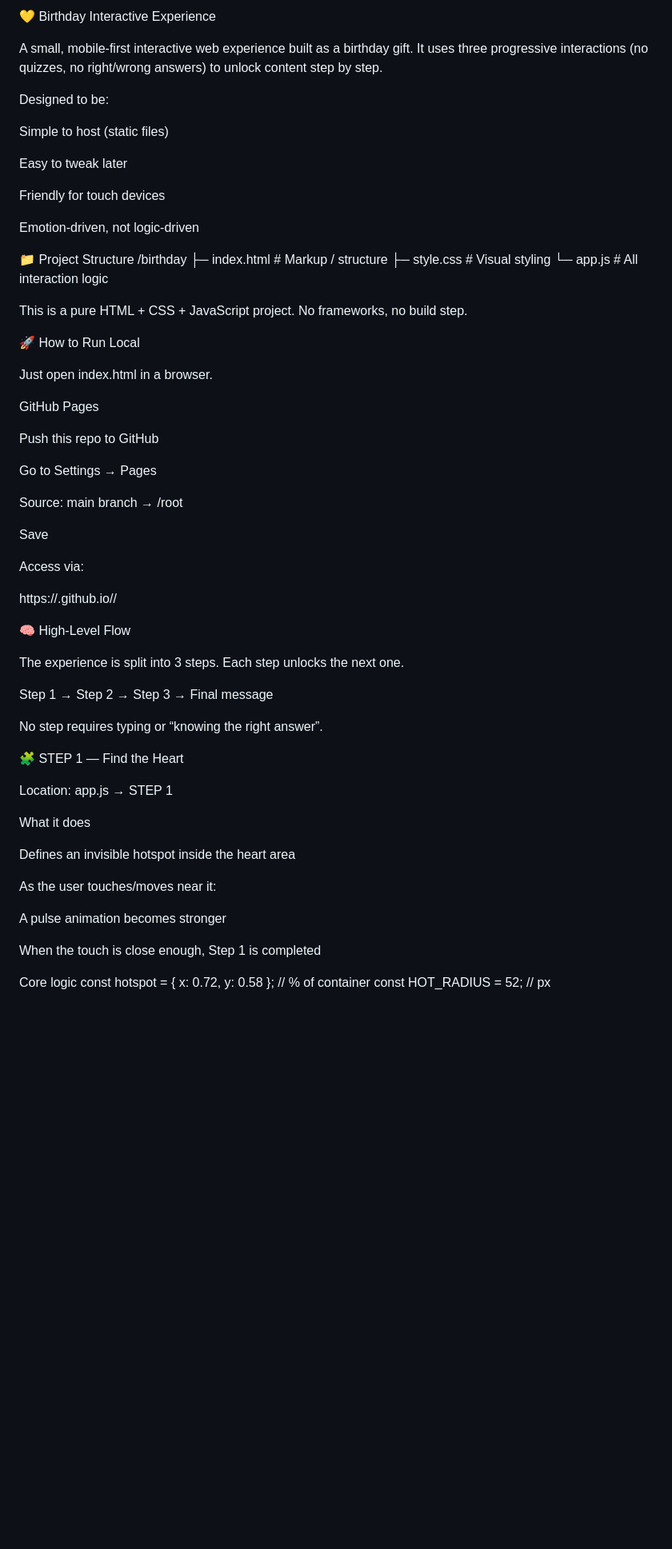
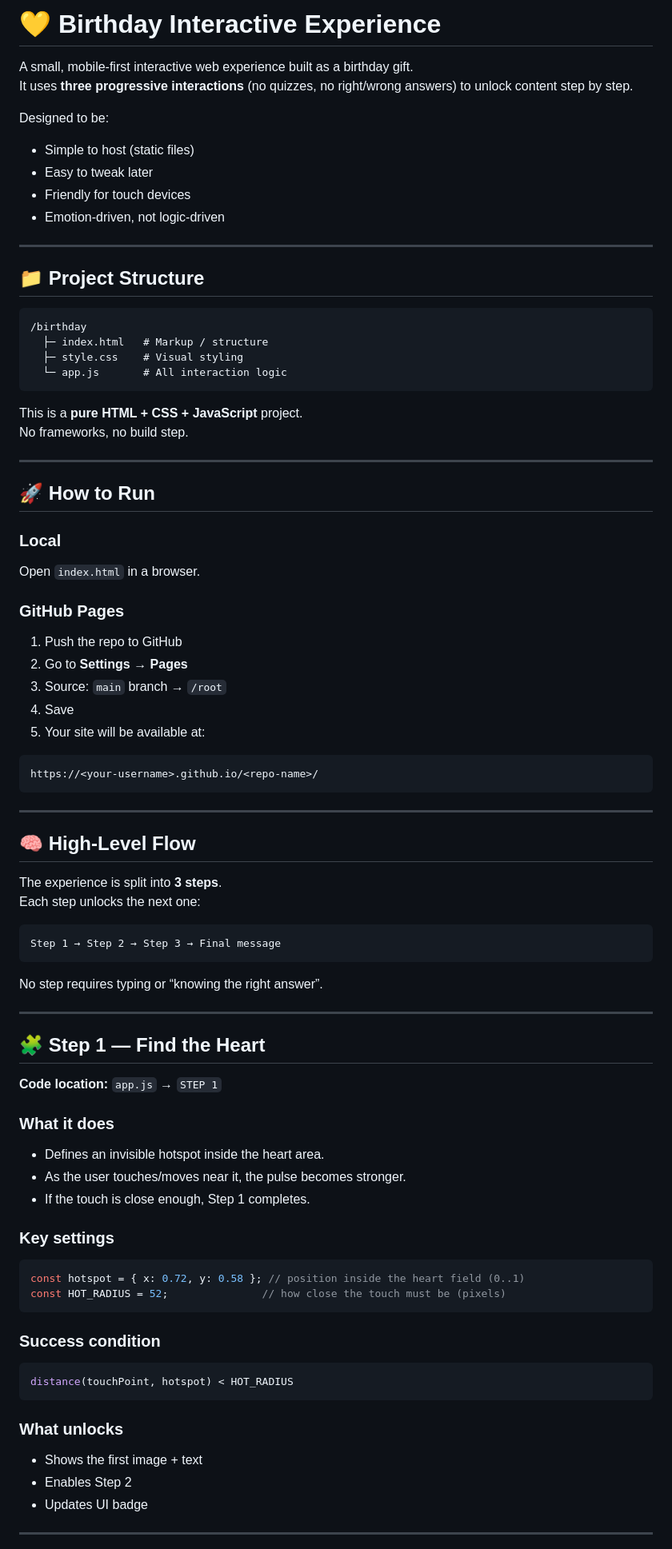
Before and after one commit to LCDS97/birthday-Patricia, a Markdown page: README.md, the part around one of its changes. Shown at 80% size. Drawn GitHub-style; blank space fills up the shorter version.

````diff
--- a/README.md
+++ b/README.md
@@ -1,72 +1,85 @@
-💛 Birthday Interactive Experience
+# 💛 Birthday Interactive Experience
 
 A small, mobile-first interactive web experience built as a birthday gift.
-It uses three progressive interactions (no quizzes, no right/wrong answers) to unlock content step by step.
+It uses **three progressive interactions** (no quizzes, no right/wrong answers) to unlock content step by step.
 
 Designed to be:
+- Simple to host (static files)
+- Easy to tweak later
+- Friendly for touch devices
+- Emotion-driven, not logic-driven
 
-Simple to host (static files)
+---
 
-Easy to tweak later
+## 📁 Project Structure
 
-Friendly for touch devices
-
-Emotion-driven, not logic-driven
-
-📁 Project Structure
+```
 /birthday
   ├─ index.html   # Markup / structure
   ├─ style.css    # Visual styling
   └─ app.js       # All interaction logic
+```
 
-
-This is a pure HTML + CSS + JavaScript project.
+This is a **pure HTML + CSS + JavaScript** project.
 No frameworks, no build step.
 
-🚀 How to Run
-Local
+---
 
-Just open index.html in a browser.
+## 🚀 How to Run
 
-GitHub Pages
+### Local
+Open `index.html` in a browser.
 
-Push this repo to GitHub
+### GitHub Pages
+1. Push the repo to GitHub
+2. Go to **Settings → Pages**
+3. Source: `main` branch → `/root`
+4. Save
+5. Your site will be available at:
 
-Go to Settings → Pages
+```
+https://<your-username>.github.io/<repo-name>/
+```
 
-Source: main branch → /root
+---
 
-Save
+## 🧠 High-Level Flow
 
-Access via:
+The experience is split into **3 steps**.
+Each step unlocks the next one:
 
-https://<your-username>.github.io/<repo-name>/
-
-🧠 High-Level Flow
-
-The experience is split into 3 steps.
-Each step unlocks the next one.
-
+```
 Step 1 → Step 2 → Step 3 → Final message
-
+```
 
 No step requires typing or “knowing the right answer”.
 
-🧩 STEP 1 — Find the Heart
+---
 
-Location: app.js → STEP 1
+## 🧩 Step 1 — Find the Heart
 
-What it does
+**Code location:** `app.js` → `STEP 1`
 
-Defines an invisible hotspot inside the heart area
+### What it does
+- Defines an invisible hotspot inside the heart area.
+- As the user touches/moves near it, the pulse becomes stronger.
+- If the touch is close enough, Step 1 completes.
 
-As the user touches/moves near it:
+### Key settings
+```js
+const hotspot = { x: 0.72, y: 0.58 }; // position inside the heart field (0..1)
+const HOT_RADIUS = 52;               // how close the touch must be (pixels)
+```
 
-A pulse animation becomes stronger
+### Success condition
+```js
+distance(touchPoint, hotspot) < HOT_RADIUS
+```
 
-When the touch is close enough, Step 1 is completed
+### What unlocks
+- Shows the first image + text
+- Enables Step 2
+- Updates UI badge
 
-Core logic
-const hotspot = { x: 0.72, y: 0.58 }; // % of container
-const HOT_RADIUS = 52;               // px
+---
 
````
Also changed, not shown: other parts of README.md (+109 -124 lines).
